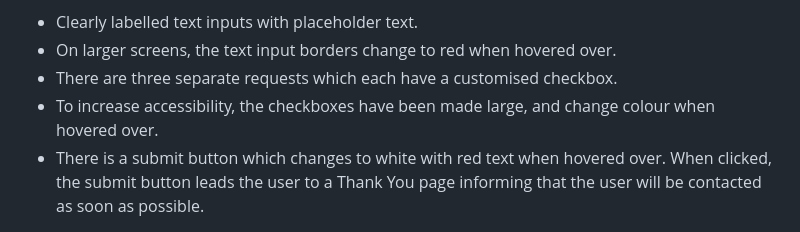
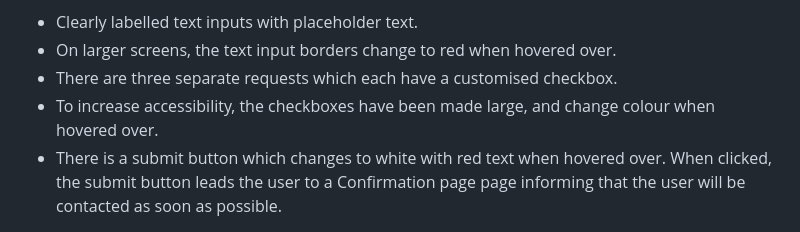
Before and after one commit to markcrowleyx/Geochron, a Markdown page: README.md, the part around one of its changes. GitHub-like rendering.

Commit message:
Add content to contact page section in README.md

```diff
--- a/README.md
+++ b/README.md
@@ -196,5 +196,5 @@ The contact form has the following features:
 - On larger screens, the text input borders change to red when hovered over.
 - There are three separate requests which each have a customised checkbox.
 - To increase accessibility, the checkboxes have been made large, and change colour when hovered over.
-- There is a submit button which changes to white with red text when hovered over. When clicked, the submit button leads the user to a Thank You page informing that the user will be contacted as soon as possible.
+- There is a submit button which changes to white with red text when hovered over. When clicked, the submit button leads the user to a Confirmation page page informing that the user will be contacted as soon as possible.
 
```
Also changed, not shown: other parts of README.md (+6 -1 lines).
